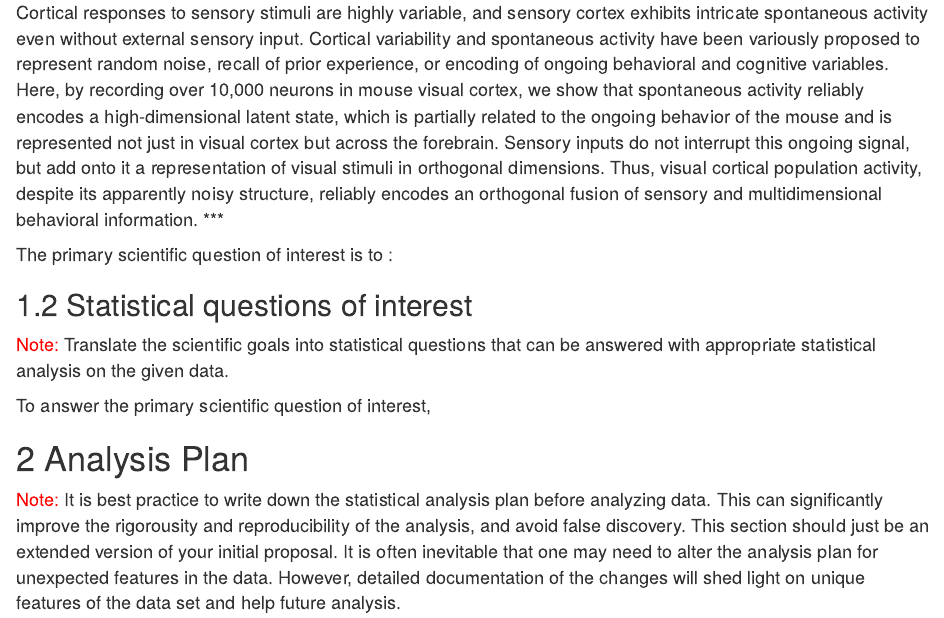
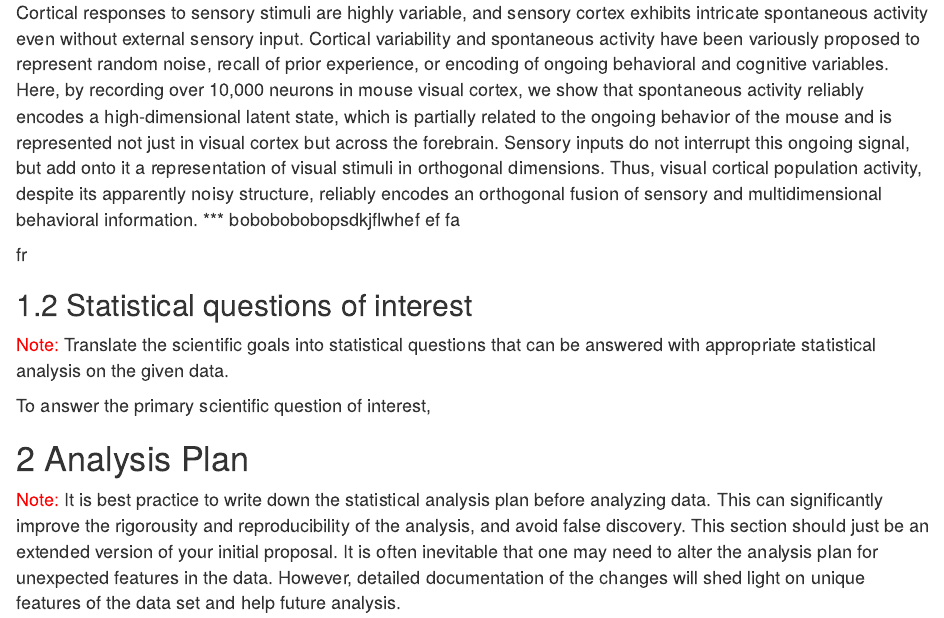
Before and after one commit to christinahthai/neuropixel-data, an R Markdown document (Team0_Final_141A.rmd): the page in a window 1100 px wide, from 680 px down. Rendered offline with R 4.5, knitr and Pandoc, with nearby package versions; some code elsewhere in the file could not run offline; common packages that the code uses without loading them are loaded.

Commit message:
UPDATED ___
ff

```diff
--- a/Team0_Final_141A.rmd
+++ b/Team0_Final_141A.rmd
@@ -58,10 +58,11 @@ A brief introduction of cortical responses to sensory stimuli is as follows:
 ***
 Cortical responses to sensory stimuli are highly variable, and sensory cortex exhibits intricate spontaneous activity even without external sensory input. Cortical variability and spontaneous activity have been variously proposed to represent random noise, recall of prior experience, or encoding of ongoing behavioral and cognitive variables. Here, by recording over 10,000 neurons in mouse visual cortex, we show that spontaneous activity reliably encodes a high-dimensional latent state, which is partially related to the ongoing behavior of the mouse and is represented not just in visual cortex but across the forebrain. Sensory inputs do not interrupt this ongoing signal, but add onto it a representation of visual stimuli in orthogonal dimensions. Thus, visual cortical population activity, despite its apparently noisy structure, reliably encodes an orthogonal fusion of sensory and multidimensional behavioral information.
 ***
+ bobobobobopsdkjflwhef
+ ef
+ fa
 
-
-
-The primary scientific question of interest is to :
+ fr
 
 
 ## Statistical questions of interest
```
